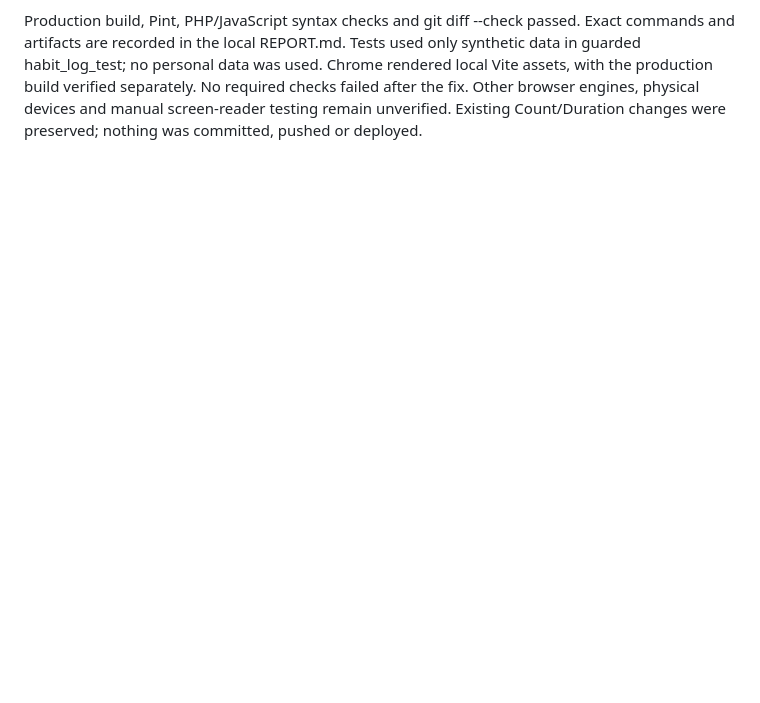
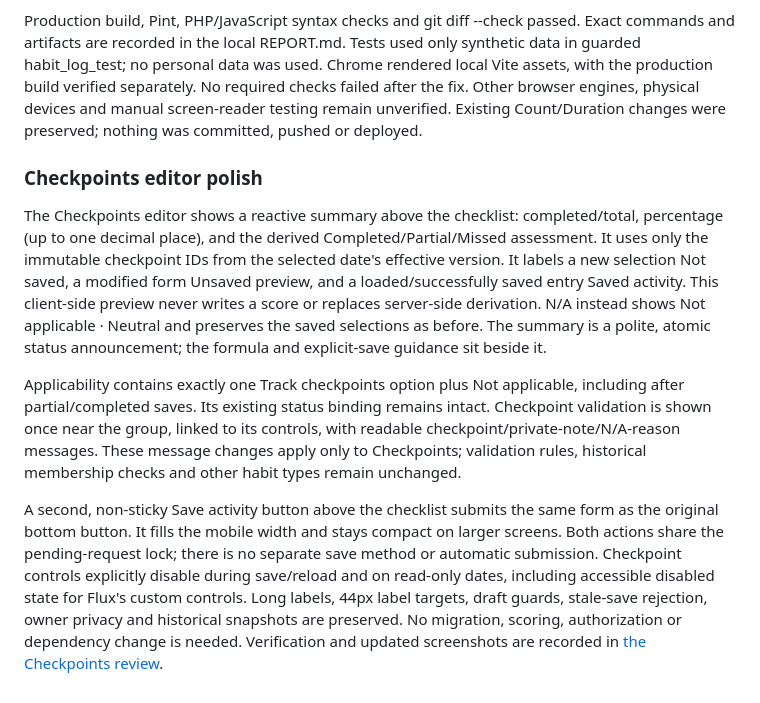
Before and after one commit to jamesmikkorecario-dev/habit-log, a Markdown page: docs/UI_UX_SPEC.md, the part around the change. Drawn GitHub-style; blank space fills up the shorter version.

Commit message:
docs: document checkpoints and entry history reviews

```diff
--- a/docs/UI_UX_SPEC.md
+++ b/docs/UI_UX_SPEC.md
@@ -393,3 +393,11 @@ Verification (2026-10-21): **215 PHP tests / 2,255 assertions** passed across th
 **13 browser scenarios passed** for Avoidance correction/polish, Count/Duration regressions, all five types' recording/reload/N/A, historical scoring, and responsive editor/draft behavior. Browser reproduction now shows blank-to-zero with Maximum: 0 and 0% for one occurrence; zero-to-blank shows No maximum set and assessment-based performance. Screenshots are in ignored storage/app/avoidance-editor-checks, including 1440px desktop/390px mobile zero, no-maximum and validation states. All 22 measured Avoidance/reference captures had no horizontal overflow; the numeric error was 12px below its input. Axe validation scans and JavaScript-error checks passed. Shared editor layouts were also checked at 320, 375, 390, 768, 1024 and 1440px.
 
 Production build, Pint, PHP/JavaScript syntax checks and git diff --check passed. Exact commands and artifacts are recorded in the local REPORT.md. Tests used only synthetic data in guarded habit_log_test; no personal data was used. Chrome rendered local Vite assets, with the production build verified separately. No required checks failed after the fix. Other browser engines, physical devices and manual screen-reader testing remain unverified. Existing Count/Duration changes were preserved; nothing was committed, pushed or deployed.
+
+### Checkpoints editor polish
+
+The Checkpoints editor shows a reactive summary above the checklist: completed/total, percentage (up to one decimal place), and the derived Completed/Partial/Missed assessment. It uses only the immutable checkpoint IDs from the selected date's effective version. It labels a new selection Not saved, a modified form Unsaved preview, and a loaded/successfully saved entry Saved activity. This client-side preview never writes a score or replaces server-side derivation. N/A instead shows Not applicable · Neutral and preserves the saved selections as before. The summary is a polite, atomic status announcement; the formula and explicit-save guidance sit beside it.
+
+Applicability contains exactly one Track checkpoints option plus Not applicable, including after partial/completed saves. Its existing status binding remains intact. Checkpoint validation is shown once near the group, linked to its controls, with readable checkpoint/private-note/N/A-reason messages. These message changes apply only to Checkpoints; validation rules, historical membership checks and other habit types remain unchanged.
+
+A second, non-sticky Save activity button above the checklist submits the same form as the original bottom button. It fills the mobile width and stays compact on larger screens. Both actions share the pending-request lock; there is no separate save method or automatic submission. Checkpoint controls explicitly disable during save/reload and on read-only dates, including accessible disabled state for Flux's custom controls. Long labels, 44px label targets, draft guards, stale-save rejection, owner privacy and historical snapshots are preserved. No migration, scoring, authorization or dependency change is needed. Verification and updated screenshots are recorded in [the Checkpoints review](CHECKPOINTS_EDITOR_REVIEW.md#implemented-refinements).
```
Also changed, not shown: docs/CHECKPOINTS_EDITOR_REVIEW.md (added, +114 -0 lines), docs/ENTRY_HISTORY_REVIEW.md (added, +83 -0 lines).
